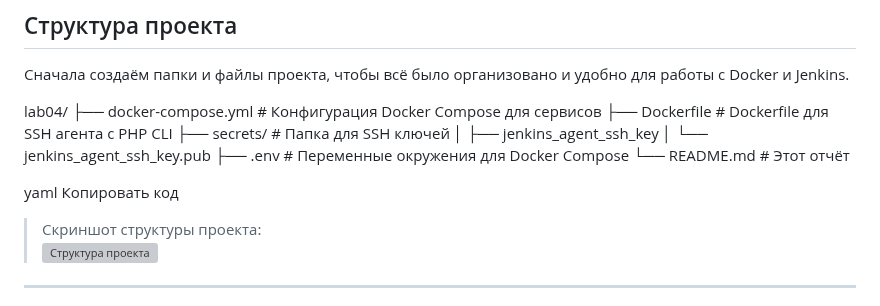
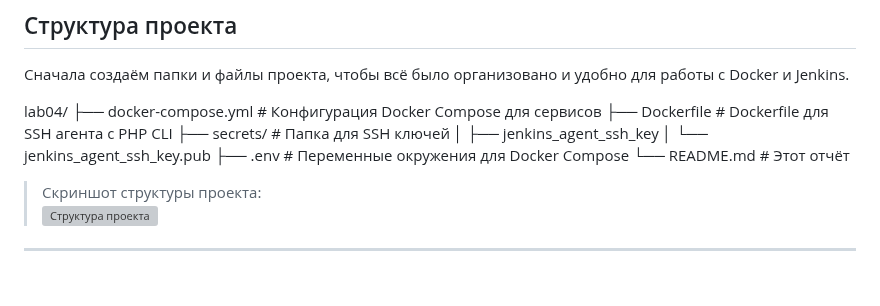
Before and after one commit to Mitcov9847/Auto_scripting, a Markdown page: lab04/readme.md, the part around the change. Drawn GitHub-style; blank space fills up the shorter version; grey boxes are pictures that could not be loaded.

```diff
--- a/lab04/readme.md
+++ b/lab04/readme.md
@@ -29,8 +29,6 @@ lab04/
 ├── .env # Переменные окружения для Docker Compose
 └── README.md # Этот отчёт
 
-yaml
-Копировать код
 
 > Скриншот структуры проекта:
 > ![Структура проекта](path/to/screenshot1.png)
```
